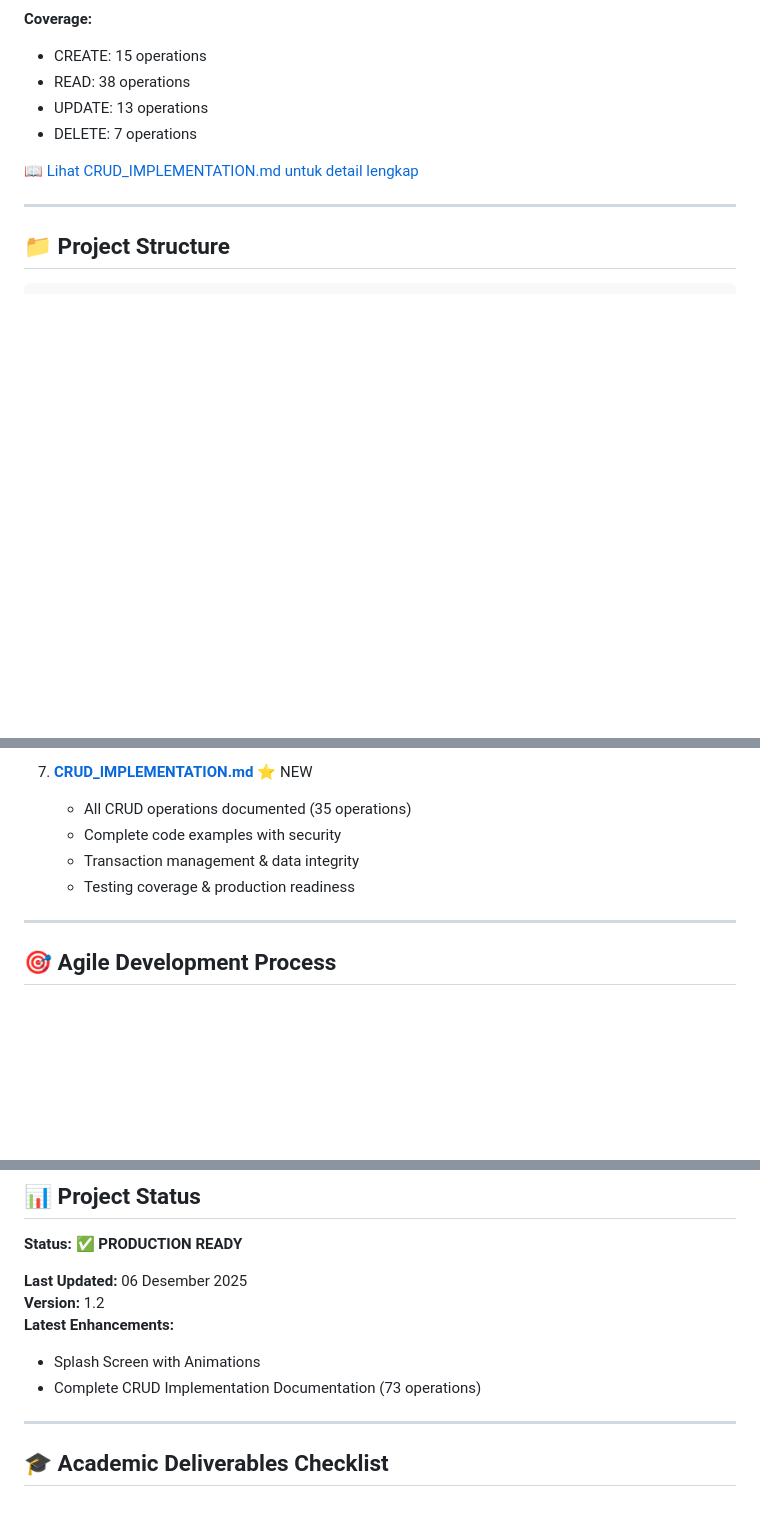
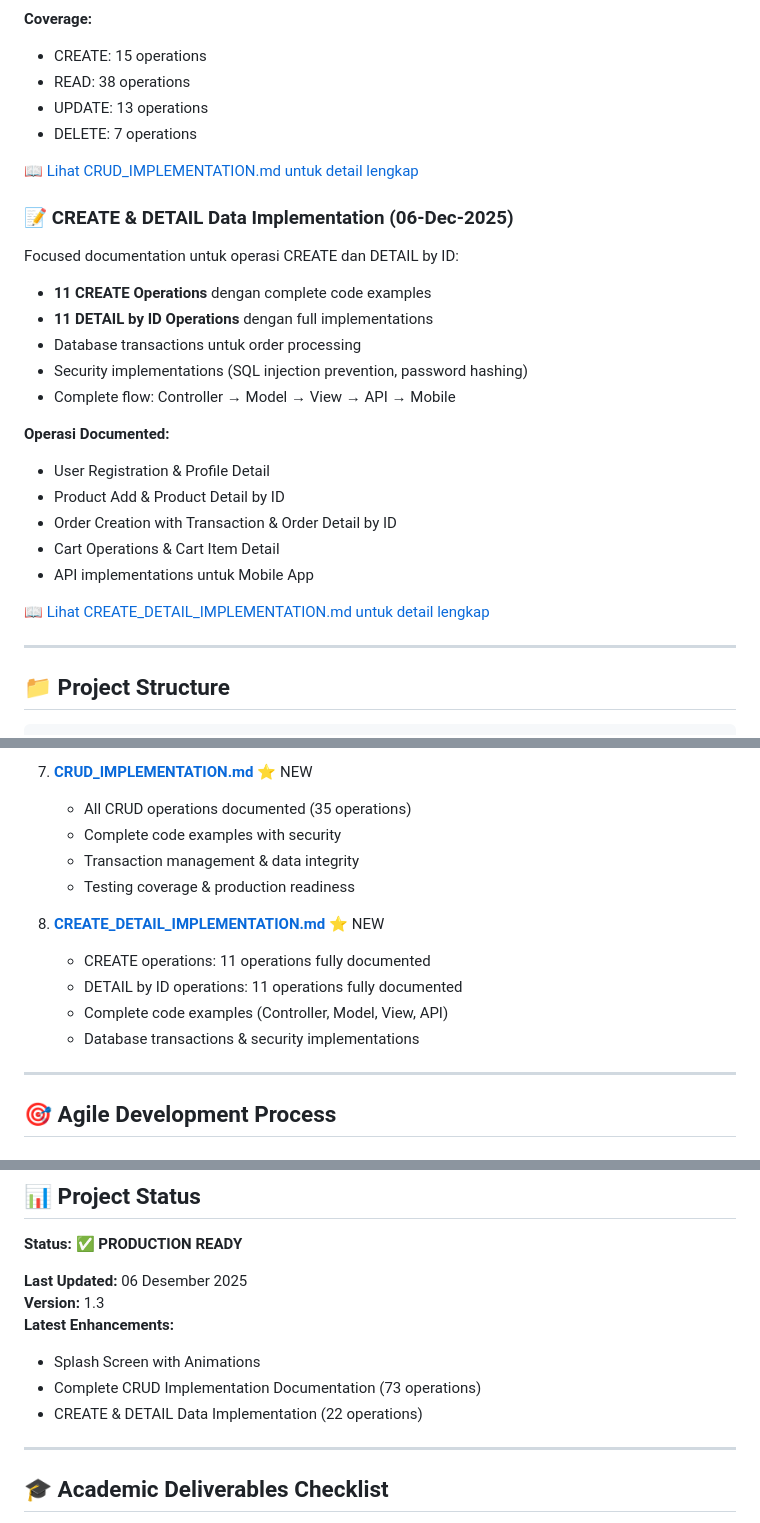
Before and after one commit to Jkaway23/MAD-, a Markdown page: README.md, 3 parts joined by grey strips. Drawn GitHub-style; blank space fills up the shorter version.

Commit message:
docs: Update README with CREATE & DETAIL documentation reference
- Add CREATE_DETAIL_IMPLEMENTATION.md to documentation index
- Update version to 1.3
- Add CREATE & DETAIL operations summary to Latest Updates
- Include operation counts: 11 CREATE + 11 DETAIL = 22 operations

Documentation now includes:
- Complete CREATE operations with code examples
- Complete DETAIL by ID operations with implementations
- Database transactions for order processing
- Security features and validation
- API implementations for mobile app

New Documentation Coverage:
- User Registration & Profile Detail
- Product Add & Detail by ID
- Order Creation with Transaction & Order Detail
- Cart Operations & Cart Item Detail
- Complete flow: Controller → Model → View → API → Mobile

Status: All target progress documented and ready for submission

```diff
--- a/README.md
+++ b/README.md
@@ -90,6 +90,24 @@ Complete documentation of all CRUD operations:
 - DELETE: 7 operations
 
 [📖 Lihat CRUD_IMPLEMENTATION.md untuk detail lengkap](CRUD_IMPLEMENTATION.md)
+
+### 📝 CREATE & DETAIL Data Implementation (06-Dec-2025)
+
+Focused documentation untuk operasi CREATE dan DETAIL by ID:
+- **11 CREATE Operations** dengan complete code examples
+- **11 DETAIL by ID Operations** dengan full implementations
+- Database transactions untuk order processing
+- Security implementations (SQL injection prevention, password hashing)
+- Complete flow: Controller → Model → View → API → Mobile
+
+**Operasi Documented:**
+- User Registration & Profile Detail
+- Product Add & Product Detail by ID
+- Order Creation with Transaction & Order Detail by ID
+- Cart Operations & Cart Item Detail
+- API implementations untuk Mobile App
+
+[📖 Lihat CREATE_DETAIL_IMPLEMENTATION.md untuk detail lengkap](CREATE_DETAIL_IMPLEMENTATION.md)
 
 ---
 
@@ -359,6 +377,12 @@ flutter build apk --release
    - Transaction management & data integrity
    - Testing coverage & production readiness
 
+8. **[CREATE_DETAIL_IMPLEMENTATION.md](CREATE_DETAIL_IMPLEMENTATION.md)** ⭐ NEW
+   - CREATE operations: 11 operations fully documented
+   - DETAIL by ID operations: 11 operations fully documented
+   - Complete code examples (Controller, Model, View, API)
+   - Database transactions & security implementations
+
 ---
 
 ## 🎯 Agile Development Process
@@ -494,10 +518,11 @@ This project is developed for academic purposes.
 **Status:** ✅ **PRODUCTION READY**
 
 **Last Updated:** 06 Desember 2025
-**Version:** 1.2
+**Version:** 1.3
 **Latest Enhancements:**
 - Splash Screen with Animations
 - Complete CRUD Implementation Documentation (73 operations)
+- CREATE & DETAIL Data Implementation (22 operations)
 
 ---
 
```
Also changed, not shown: other parts of README.md (+1 -1 lines).
